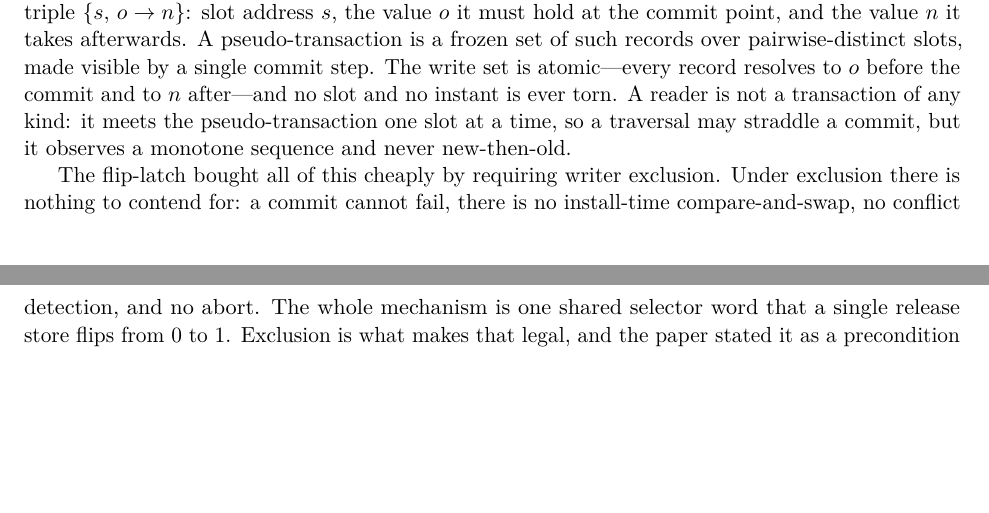
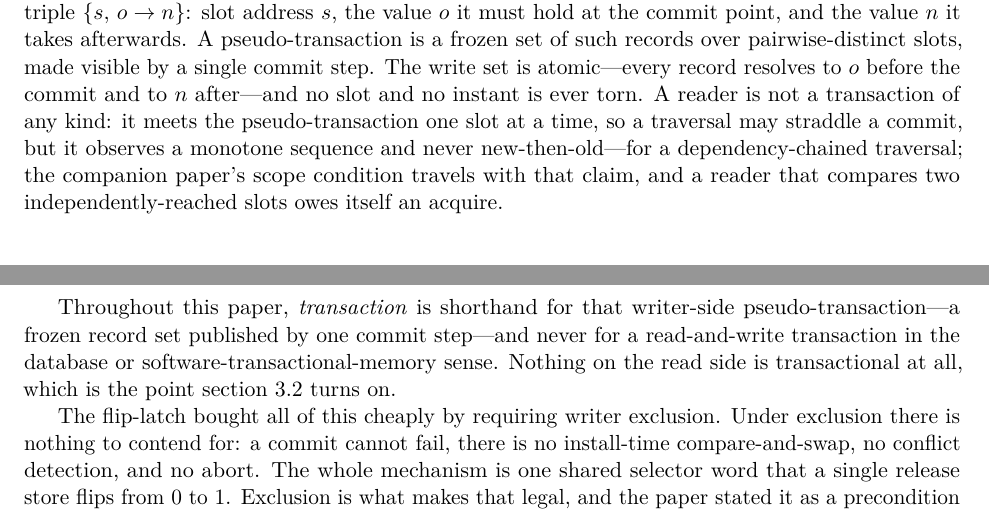
Before and after one commit to compudj/articles, a LaTeX paper (p2-sole-driver-mcas/main.tex): two parts of pages 3 and 4 of 30, joined at a grey line, cut so that both start at the same text, the shorter picture padded with empty space. Compiled offline with pdfLaTeX.

Commit message:
p2: qualify the recap's reader guarantee, and license bare "transaction"
Two vocabulary fixes in sec:background's recap, which is the only place this
paper states the reader guarantee at all.

The companion paper insists the dependency-chaining caveat rides with the
claim -- a reader comparing two independently-reached slots owes itself an
acquire -- and the recap stated "never new-then-old" unqualified.  P2's
readers are precisely the ones who will not have P1 open, so the scope
condition has to travel with it here.

P2 also adopts bare "transaction" as the default name for the writer-side
object, against the series rule ("always pseudo-transaction, never bare
transaction"; bare is allowed in proper nouns and general contrast).  The
noun is genuinely convenient in compounds and a full sweep is a separate
decision, but the rule exists because a concurrency audience reads
"transaction" as ACID -- so license it explicitly at first use instead, and
say that nothing on the read side is transactional.  The abstract's own
first use becomes \pseudotxn, since the abstract travels alone and is the
one place the discipline must not visibly relax.

Signed-off-by: Mathieu Desnoyers <mathieu.desnoyers@efficios.com>

```diff
--- a/p2-sole-driver-mcas/main.tex
+++ b/p2-sole-driver-mcas/main.tex
@@ -201,7 +201,15 @@ visible by a single commit step. The write set is atomic---every record resolves
 to $o$ before the commit and to $n$ after---and no slot and no instant is ever
 torn. A reader is not a transaction of any kind: it meets the \pseudotxn one slot
 at a time, so a traversal may straddle a commit, but it observes a monotone
-sequence and never new-then-old.
+sequence and never new-then-old---for a dependency-chained traversal; the
+companion paper's scope condition travels with that claim, and a reader that
+compares two independently-reached slots owes itself an acquire.
+
+Throughout this paper, \emph{transaction} is shorthand for that writer-side
+\pseudotxn---a frozen record set published by one commit step---and never for a
+read-and-write transaction in the database or software-transactional-memory
+sense. Nothing on the read
+side is transactional at all, which is the point \cref{sec:soledriver} turns on.
 
 The \fliplatch bought all of this cheaply by requiring writer exclusion. Under
 exclusion there is nothing to contend for: a commit cannot fail, there is no
```
Also changed, not shown: p2-sole-driver-mcas/main.tex (2 more changed lines).
